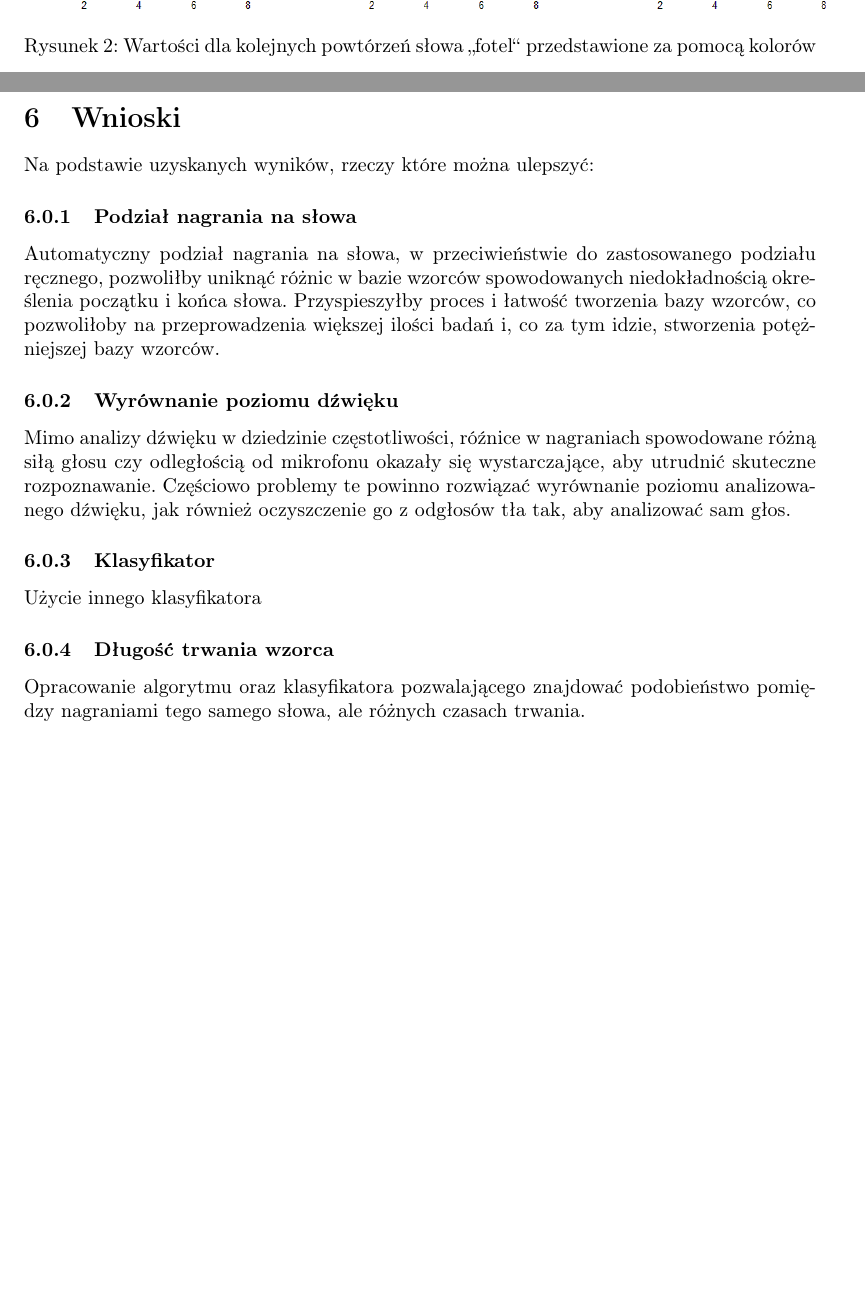
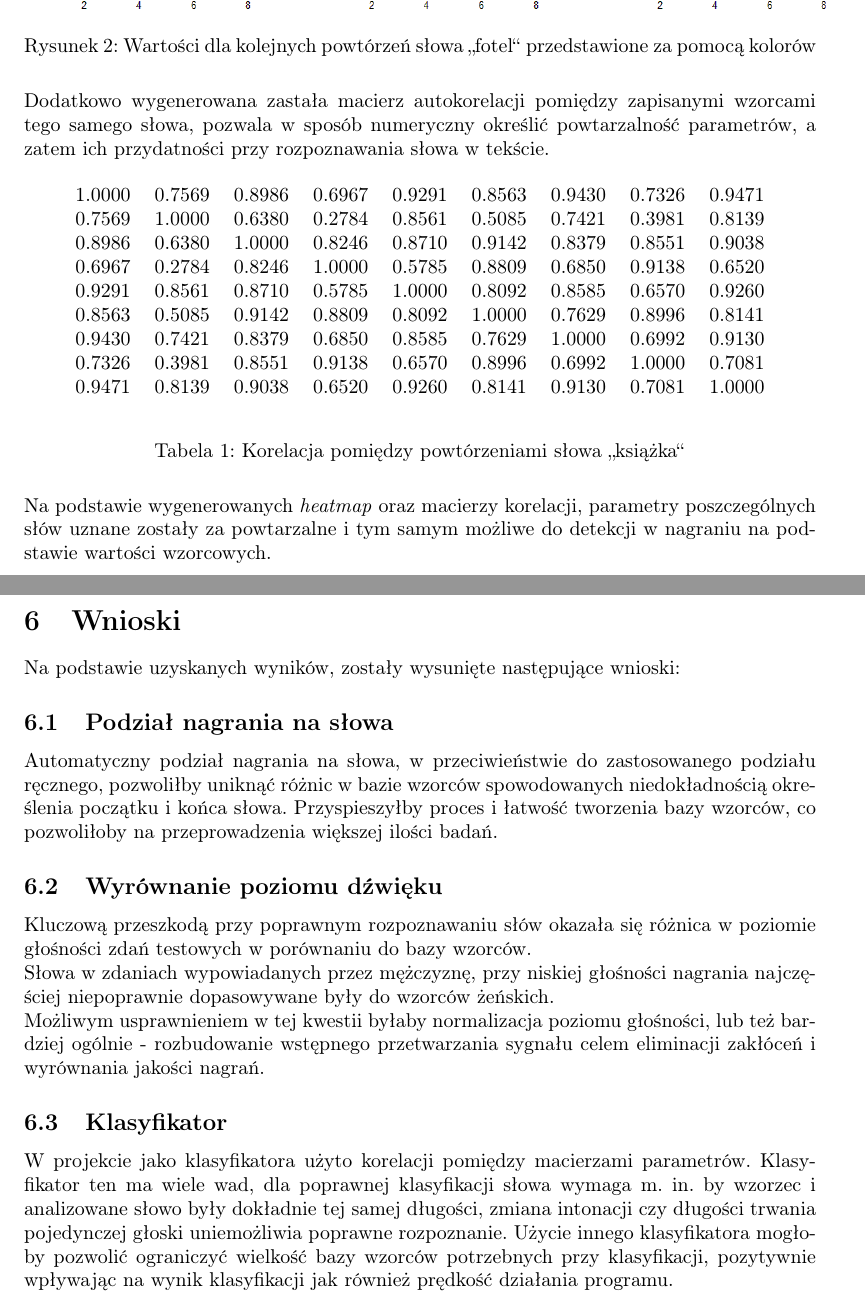
Before and after one commit to AlexHg/VoiceRecognition, a LaTeX document (doc/szablon_spr.tex, which reads doc/chapters/Implementacja.tex, doc/chapters/Wnioski.tex): two parts of pages 7 and 9 of 9 before the commit and two parts of pages 7 and 10 of 10 after it, joined at a grey line, cut so that both start at the same text, the shorter picture padded with empty space. Compiled offline with pdfLaTeX.

Commit message:
Wniosku, excel, nagrania

```diff
--- a/doc/chapters/Implementacja.tex
+++ b/doc/chapters/Implementacja.tex
@@ -62,3 +62,24 @@ Wprawdzie przedstawione mapy prezentują wybrane słowo wypowiedziane przez jedn
 	\label{rys:fotel_param}
 \end{figure}
 
+Dodatkowo wygenerowana zastała macierz autokorelacji pomiędzy zapisanymi wzorcami tego samego słowa, pozwala w sposób numeryczny określić powtarzalność parametrów, a zatem  ich przydatności przy rozpoznawania słowa w tekście.
+
+\begin{table}[H]
+	\begin{center}
+\begin{tabular}{ccccccccc}
+	1.0000  &  0.7569  &  0.8986  &  0.6967  &  0.9291  &  0.8563  &  0.9430  &  0.7326  &  0.9471 \\
+	0.7569  &  1.0000  &  0.6380  &  0.2784  &  0.8561  &  0.5085  &  0.7421  &  0.3981  &  0.8139 \\
+	0.8986  &  0.6380  &  1.0000  &  0.8246  &  0.8710  &  0.9142  &  0.8379  &  0.8551  &  0.9038 \\
+	0.6967  &  0.2784  &  0.8246  &  1.0000  &  0.5785  &  0.8809  &  0.6850  &  0.9138  &  0.6520 \\
+	0.9291  &  0.8561  &  0.8710  &  0.5785  &  1.0000  &  0.8092  &  0.8585  &  0.6570  &  0.9260 \\
+	0.8563  &  0.5085  &  0.9142  &  0.8809  &  0.8092  &  1.0000  &  0.7629  &  0.8996  &  0.8141 \\
+	0.9430  &  0.7421  &  0.8379  &  0.6850  &  0.8585  &  0.7629  &  1.0000  &  0.6992  &  0.9130 \\
+	0.7326  &  0.3981  &  0.8551  &  0.9138  &  0.6570  &  0.8996  &  0.6992  &  1.0000  &  0.7081 \\
+	0.9471  &  0.8139  &  0.9038  &  0.6520  &  0.9260  &  0.8141  &  0.9130  &  0.7081  &  1.0000
+\end{tabular}
+	\end{center}
+	\caption{Korelacja pomiędzy powtórzeniami słowa ,,książka``}
+	\label{ControlTable}
+\end{table}
+
+Na podstawie wygenerowanych \textit{heatmap} oraz macierzy korelacji, parametry poszczególnych słów uznane zostały za powtarzalne i tym samym możliwe do detekcji w nagraniu na podstawie wartości wzorcowych.
--- a/doc/chapters/Wnioski.tex
+++ b/doc/chapters/Wnioski.tex
@@ -1,16 +1,15 @@
 \section{Wnioski}
 
-Na podstawie uzyskanych wyników,
-rzeczy które można ulepszyć:
+Na podstawie uzyskanych wyników, zostały wysunięte następujące wnioski:
 
-\subsubsection{Podział nagrania na słowa}
-Automatyczny podział nagrania na słowa, w przeciwieństwie do zastosowanego podziału ręcznego, pozwoliłby uniknąć różnic w bazie wzorców spowodowanych niedokładnością określenia początku i końca słowa. Przyspieszyłby proces i łatwość tworzenia bazy wzorców, co pozwoliłoby na przeprowadzenia większej ilości badań i, co za tym idzie, stworzenia potężniejszej bazy wzorców.
+\subsection{Podział nagrania na słowa}
+Automatyczny podział nagrania na słowa, w przeciwieństwie do zastosowanego podziału ręcznego, pozwoliłby uniknąć różnic w bazie wzorców spowodowanych niedokładnością określenia początku i końca słowa. Przyspieszyłby proces i łatwość tworzenia bazy wzorców, co pozwoliłoby na przeprowadzenia większej ilości badań.
 
-\subsubsection{Wyrównanie poziomu dźwięku}
-Mimo analizy dźwięku w dziedzinie częstotliwości, róźnice w nagraniach spowodowane różną siłą głosu czy odległością od mikrofonu okazały się wystarczające, aby utrudnić skuteczne rozpoznawanie. Częściowo problemy te powinno rozwiązać wyrównanie poziomu analizowanego dźwięku, jak również oczyszczenie go z odgłosów tła tak, aby analizować sam głos.
+\subsection{Wyrównanie poziomu dźwięku}
+Kluczową przeszkodą przy poprawnym rozpoznawaniu słów okazała się różnica w poziomie głośności zdań testowych w porównaniu do bazy wzorców. \\
+Słowa w zdaniach wypowiadanych przez mężczyznę, przy niskiej głośności nagrania najczęściej niepoprawnie dopasowywane były do wzorców żeńskich. \\
+Możliwym usprawnieniem w tej kwestii byłaby normalizacja poziomu głośności, lub też bardziej ogólnie - rozbudowanie wstępnego przetwarzania sygnału celem eliminacji zakłóceń i wyrównania jakości nagrań.
 
-\subsubsection{Klasyfikator}
-Użycie innego klasyfikatora
 
-\subsubsection{Długość trwania wzorca}
-Opracowanie algorytmu oraz klasyfikatora pozwalającego znajdować podobieństwo pomiędzy nagraniami tego samego słowa, ale różnych czasach trwania.
+\subsection{Klasyfikator}
+W projekcie jako klasyfikatora użyto korelacji pomiędzy macierzami parametrów. Klasyfikator ten ma wiele wad, dla poprawnej klasyfikacji słowa wymaga m. in. by wzorzec i analizowane słowo były dokładnie tej samej długości, zmiana intonacji czy długości trwania pojedynczej głoski uniemożliwia poprawne rozpoznanie. Użycie innego klasyfikatora mogłoby pozwolić ograniczyć wielkość bazy wzorców potrzebnych przy klasyfikacji, pozytywnie wpływając na wynik klasyfikacji jak również prędkość działania programu.
```
Also changed, not shown: doc/chapters/Zalozenia.tex (+2 -2 lines), doc/chapters/Implementacja.tex (6 more changed lines), 12 other files.
